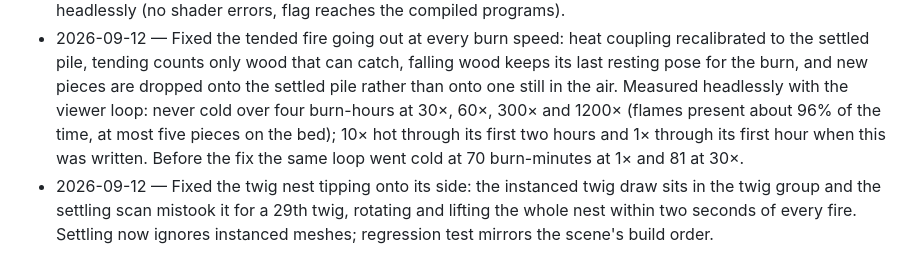
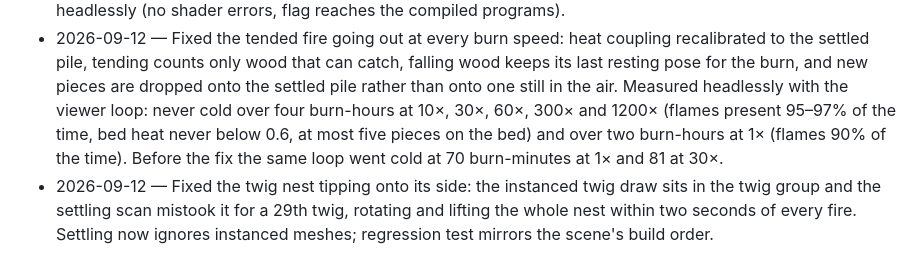
Before and after one commit to nova-centauri/hackyard-bonfire, a Markdown page: docs/roadmap.md, the part around the change. Drawn GitHub-style.

Commit message:
Record the finished 1x and 10x confirmation runs in the roadmap
Co-Authored-By: Claude Fable 5.1 <noreply@anthropic.com>
Claude-Session: https://claude.ai/code/session_01M15eB4QkM8tr6jtEDr9dRb

```diff
--- a/docs/roadmap.md
+++ b/docs/roadmap.md
@@ -97,10 +97,10 @@ Done in this pass:
   can catch, falling wood keeps its last resting pose for the burn, and new
   pieces are dropped onto the settled pile rather than onto one still in the
   air. Measured headlessly with the viewer loop: never cold over four
-  burn-hours at 30×, 60×, 300× and 1200× (flames present about 96% of the
-  time, at most five pieces on the bed); 10× hot through its first two hours
-  and 1× through its first hour when this was written. Before the fix the
-  same loop went cold at 70 burn-minutes at 1× and 81 at 30×.
+  burn-hours at 10×, 30×, 60×, 300× and 1200× (flames present 95–97% of the
+  time, bed heat never below 0.6, at most five pieces on the bed) and over
+  two burn-hours at 1× (flames 90% of the time). Before the fix the same
+  loop went cold at 70 burn-minutes at 1× and 81 at 30×.
 - 2026-09-12 — Fixed the twig nest tipping onto its side: the instanced
   twig draw sits in the twig group and the settling scan mistook it for a
   29th twig, rotating and lifting the whole nest within two seconds of every
```
